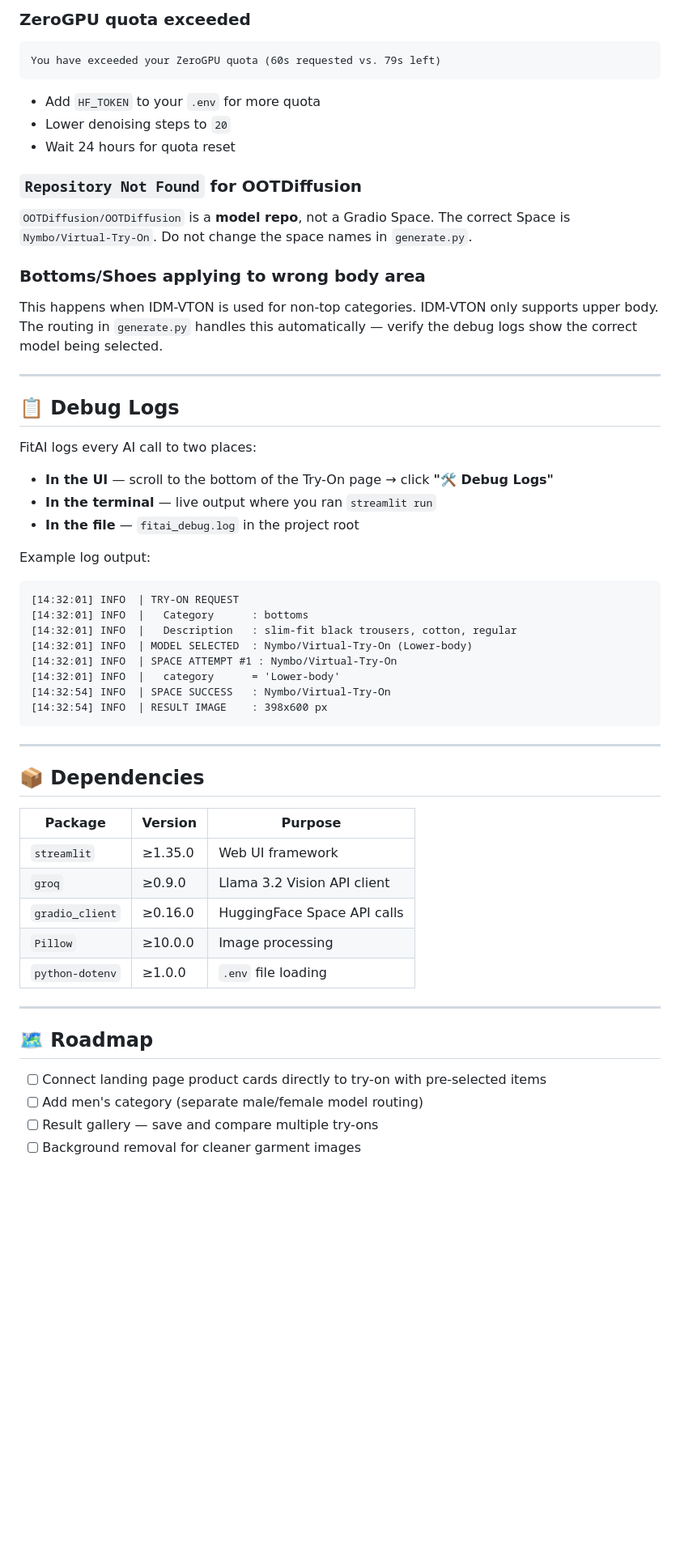
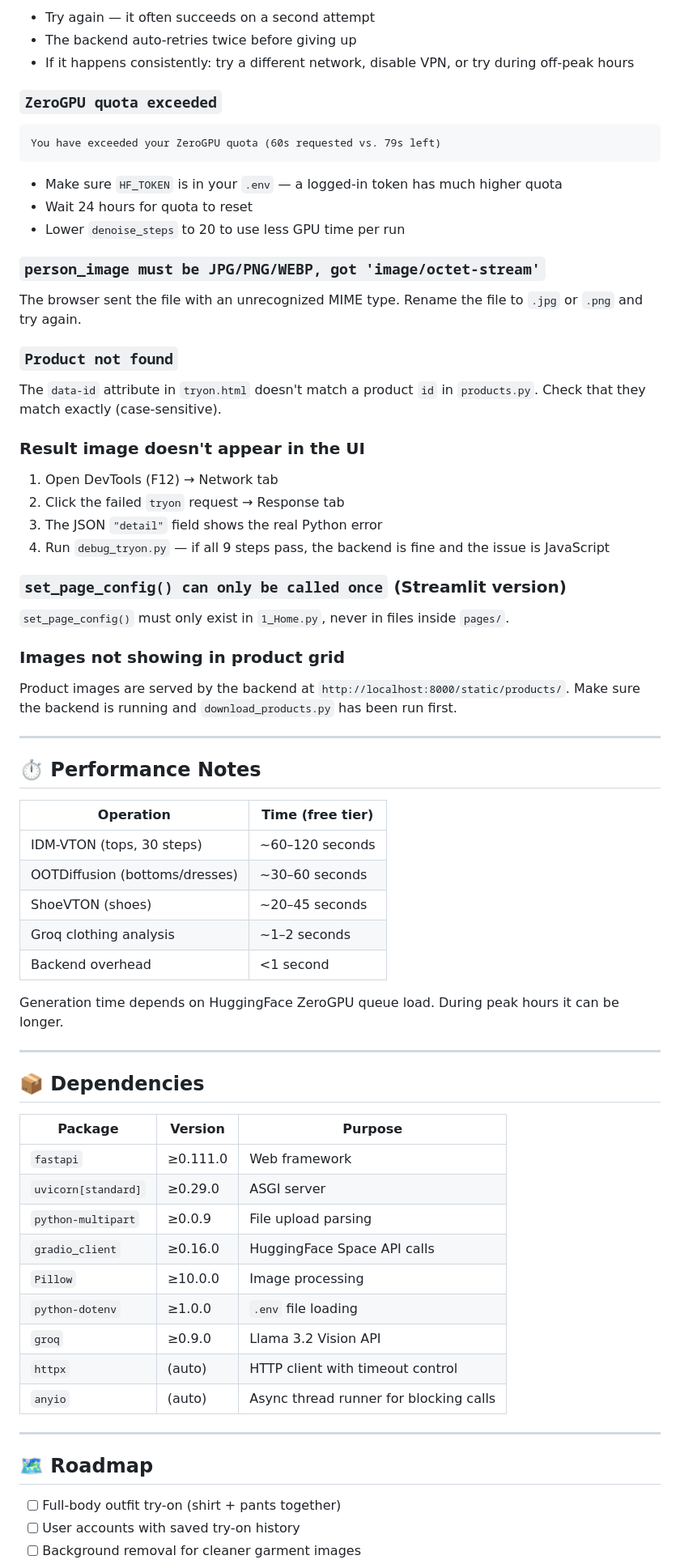
Before and after one commit to Muhammad-Usama-07/generative_ai, a Markdown page: Try Now/Readme.md, the part around one of its changes. Shown at 81% size. Drawn GitHub-style; blank space fills up the shorter version.

````diff
--- a/Try Now/Readme.md
+++ b/Try Now/Readme.md
@@ -128,39 +244,54 @@ pip install --upgrade streamlit
 
-### ZeroGPU quota exceeded
+- Try again — it often succeeds on a second attempt
+- The backend auto-retries twice before giving up
+- If it happens consistently: try a different network, disable VPN, or try during off-peak hours
+
+### `ZeroGPU quota exceeded`
+
 ```
 You have exceeded your ZeroGPU quota (60s requested vs. 79s left)
 ```
-- Add `HF_TOKEN` to your `.env` for more quota
-- Lower denoising steps to `20`
-- Wait 24 hours for quota reset
 
-### `Repository Not Found` for OOTDiffusion
-`OOTDiffusion/OOTDiffusion` is a **model repo**, not a Gradio Space. The correct Space is `Nymbo/Virtual-Try-On`. Do not change the space names in `generate.py`.
+- Make sure `HF_TOKEN` is in your `.env` — a logged-in token has much higher quota
+- Wait 24 hours for quota to reset
+- Lower `denoise_steps` to 20 to use less GPU time per run
 
-### Bottoms/Shoes applying to wrong body area
-This happens when IDM-VTON is used for non-top categories. IDM-VTON only supports upper body. The routing in `generate.py` handles this automatically — verify the debug logs show the correct model being selected.
+### `person_image must be JPG/PNG/WEBP, got 'image/octet-stream'`
+
+The browser sent the file with an unrecognized MIME type. Rename the file to `.jpg` or `.png` and try again.
+
+### `Product not found`
+
+The `data-id` attribute in `tryon.html` doesn't match a product `id` in `products.py`. Check that they match exactly (case-sensitive).
+
+### Result image doesn't appear in the UI
+
+1. Open DevTools (F12) → Network tab
+2. Click the failed `tryon` request → Response tab
+3. The JSON `"detail"` field shows the real Python error
+4. Run `debug_tryon.py` — if all 9 steps pass, the backend is fine and the issue is JavaScript
+
+### `set_page_config() can only be called once` (Streamlit version)
+
+`set_page_config()` must only exist in `1_Home.py`, never in files inside `pages/`.
+
+### Images not showing in product grid
+
+Product images are served by the backend at `http://localhost:8000/static/products/`. Make sure the backend is running and `download_products.py` has been run first.
 
 ---
 
-## 📋 Debug Logs
+## ⏱️ Performance Notes
 
-FitAI logs every AI call to two places:
+| Operation | Time (free tier) |
+|---|---|
+| IDM-VTON (tops, 30 steps) | ~60–120 seconds |
+| OOTDiffusion (bottoms/dresses) | ~30–60 seconds |
+| ShoeVTON (shoes) | ~20–45 seconds |
+| Groq clothing analysis | ~1–2 seconds |
+| Backend overhead | <1 second |
 
-- **In the UI** — scroll to the bottom of the Try-On page → click **"🛠️ Debug Logs"**
-- **In the terminal** — live output where you ran `streamlit run`
-- **In the file** — `fitai_debug.log` in the project root
-
-Example log output:
-```
-[14:32:01] INFO  | TRY-ON REQUEST
-[14:32:01] INFO  |   Category      : bottoms
-[14:32:01] INFO  |   Description   : slim-fit black trousers, cotton, regular
-[14:32:01] INFO  | MODEL SELECTED  : Nymbo/Virtual-Try-On (Lower-body)
-[14:32:01] INFO  | SPACE ATTEMPT #1 : Nymbo/Virtual-Try-On
-[14:32:01] INFO  |   category      = 'Lower-body'
-[14:32:54] INFO  | SPACE SUCCESS   : Nymbo/Virtual-Try-On
-[14:32:54] INFO  | RESULT IMAGE    : 398x600 px
-```
+Generation time depends on HuggingFace ZeroGPU queue load. During peak hours it can be longer.
 
 ---
 
@@ -168,17 +299,20 @@ Example log output:
 
 | Package | Version | Purpose |
 |---|---|---|
-| `streamlit` | ≥1.35.0 | Web UI framework |
-| `groq` | ≥0.9.0 | Llama 3.2 Vision API client |
+| `fastapi` | ≥0.111.0 | Web framework |
+| `uvicorn[standard]` | ≥0.29.0 | ASGI server |
+| `python-multipart` | ≥0.0.9 | File upload parsing |
 | `gradio_client` | ≥0.16.0 | HuggingFace Space API calls |
 | `Pillow` | ≥10.0.0 | Image processing |
 | `python-dotenv` | ≥1.0.0 | `.env` file loading |
+| `groq` | ≥0.9.0 | Llama 3.2 Vision API |
+| `httpx` | (auto) | HTTP client with timeout control |
+| `anyio` | (auto) | Async thread runner for blocking calls |
 
 ---
 
 ## 🗺️ Roadmap
 
-- [ ] Connect landing page product cards directly to try-on with pre-selected items
-- [ ] Add men's category (separate male/female model routing)
-- [ ] Result gallery — save and compare multiple try-ons
+- [ ] Full-body outfit try-on (shirt + pants together)
+- [ ] User accounts with saved try-on history
 - [ ] Background removal for cleaner garment images
````
Also changed, not shown: other parts of Try Now/Readme.md (+191 -72 lines).
